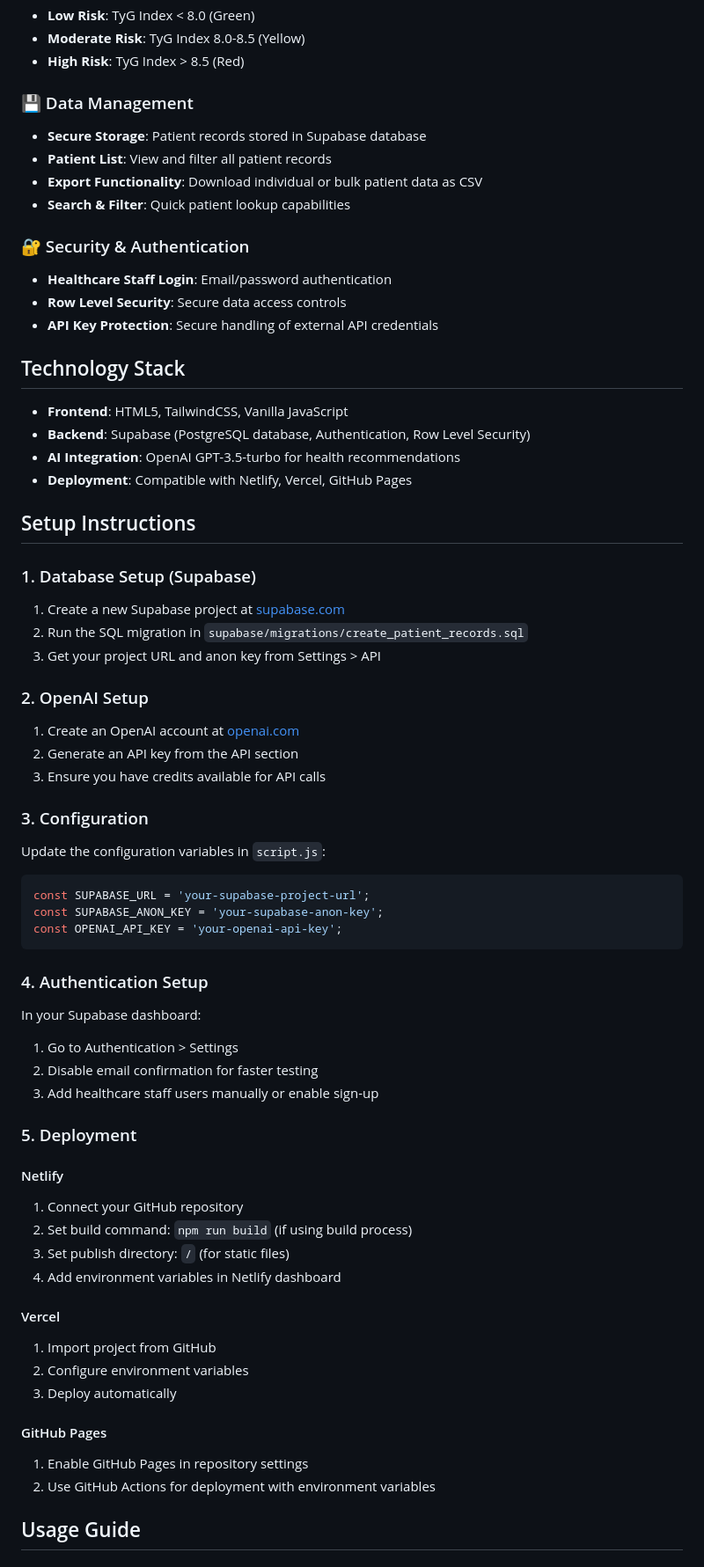
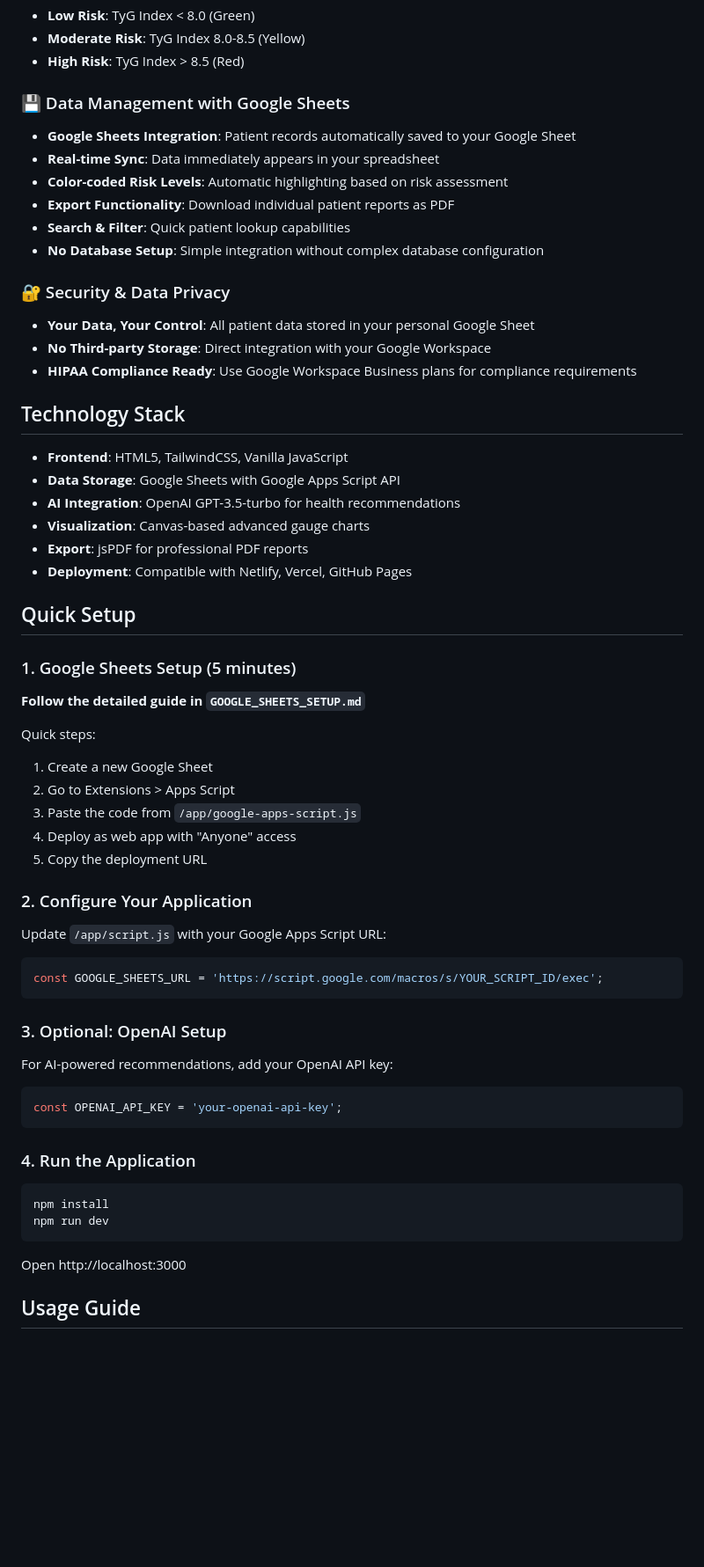
Before and after one commit to waqarasam1277/Healthindicator1, a Markdown page: README.md, the part around one of its changes. Shown at 88% size. Rendered like a GitHub page; blank space fills up the shorter version.

````diff
--- a/README.md
+++ b/README.md
@@ -20,71 +20,65 @@ A comprehensive web application for healthcare professionals to assess metabolic
 - **Moderate Risk**: TyG Index 8.0-8.5 (Yellow)
 - **High Risk**: TyG Index > 8.5 (Red)
 
-### 💾 Data Management
-- **Secure Storage**: Patient records stored in Supabase database
-- **Patient List**: View and filter all patient records
-- **Export Functionality**: Download individual or bulk patient data as CSV
+### 💾 Data Management with Google Sheets
+- **Google Sheets Integration**: Patient records automatically saved to your Google Sheet
+- **Real-time Sync**: Data immediately appears in your spreadsheet
+- **Color-coded Risk Levels**: Automatic highlighting based on risk assessment
+- **Export Functionality**: Download individual patient reports as PDF
 - **Search & Filter**: Quick patient lookup capabilities
+- **No Database Setup**: Simple integration without complex database configuration
 
-### 🔐 Security & Authentication
-- **Healthcare Staff Login**: Email/password authentication
-- **Row Level Security**: Secure data access controls
-- **API Key Protection**: Secure handling of external API credentials
+### 🔐 Security & Data Privacy
+- **Your Data, Your Control**: All patient data stored in your personal Google Sheet
+- **No Third-party Storage**: Direct integration with your Google Workspace
+- **HIPAA Compliance Ready**: Use Google Workspace Business plans for compliance requirements
 
 ## Technology Stack
 
 - **Frontend**: HTML5, TailwindCSS, Vanilla JavaScript
-- **Backend**: Supabase (PostgreSQL database, Authentication, Row Level Security)
+- **Data Storage**: Google Sheets with Google Apps Script API
 - **AI Integration**: OpenAI GPT-3.5-turbo for health recommendations
+- **Visualization**: Canvas-based advanced gauge charts
+- **Export**: jsPDF for professional PDF reports
 - **Deployment**: Compatible with Netlify, Vercel, GitHub Pages
 
-## Setup Instructions
+## Quick Setup
 
-### 1. Database Setup (Supabase)
+### 1. Google Sheets Setup (5 minutes)
 
-1. Create a new Supabase project at [supabase.com](https://supabase.com)
-2. Run the SQL migration in `supabase/migrations/create_patient_records.sql`
-3. Get your project URL and anon key from Settings > API
+**Follow the detailed guide in `GOOGLE_SHEETS_SETUP.md`**
 
-### 2. OpenAI Setup
+Quick steps:
+1. Create a new Google Sheet
+2. Go to Extensions > Apps Script
+3. Paste the code from `/app/google-apps-script.js`
+4. Deploy as web app with "Anyone" access
+5. Copy the deployment URL
 
-1. Create an OpenAI account at [openai.com](https://openai.com)
-2. Generate an API key from the API section
-3. Ensure you have credits available for API calls
+### 2. Configure Your Application
 
-### 3. Configuration
-
-Update the configuration variables in `script.js`:
+Update `/app/script.js` with your Google Apps Script URL:
 
 ```javascript
-const SUPABASE_URL = 'your-supabase-project-url';
-const SUPABASE_ANON_KEY = 'your-supabase-anon-key';
+const GOOGLE_SHEETS_URL = 'https://script.google.com/macros/s/YOUR_SCRIPT_ID/exec';
+```
+
+### 3. Optional: OpenAI Setup
+
+For AI-powered recommendations, add your OpenAI API key:
+
+```javascript
 const OPENAI_API_KEY = 'your-openai-api-key';
 ```
 
-### 4. Authentication Setup
+### 4. Run the Application
 
-In your Supabase dashboard:
-1. Go to Authentication > Settings
-2. Disable email confirmation for faster testing
-3. Add healthcare staff users manually or enable sign-up
+```bash
+npm install
+npm run dev
+```
 
-### 5. Deployment
-
-#### Netlify
-1. Connect your GitHub repository
-2. Set build command: `npm run build` (if using build process)
-3. Set publish directory: `/` (for static files)
-4. Add environment variables in Netlify dashboard
-
-#### Vercel
-1. Import project from GitHub
-2. Configure environment variables
-3. Deploy automatically
-
-#### GitHub Pages
-1. Enable GitHub Pages in repository settings
-2. Use GitHub Actions for deployment with environment variables
+Open http://localhost:3000
 
 ## Usage Guide
 
````
Also changed, not shown: other parts of README.md (+108 -25 lines).
